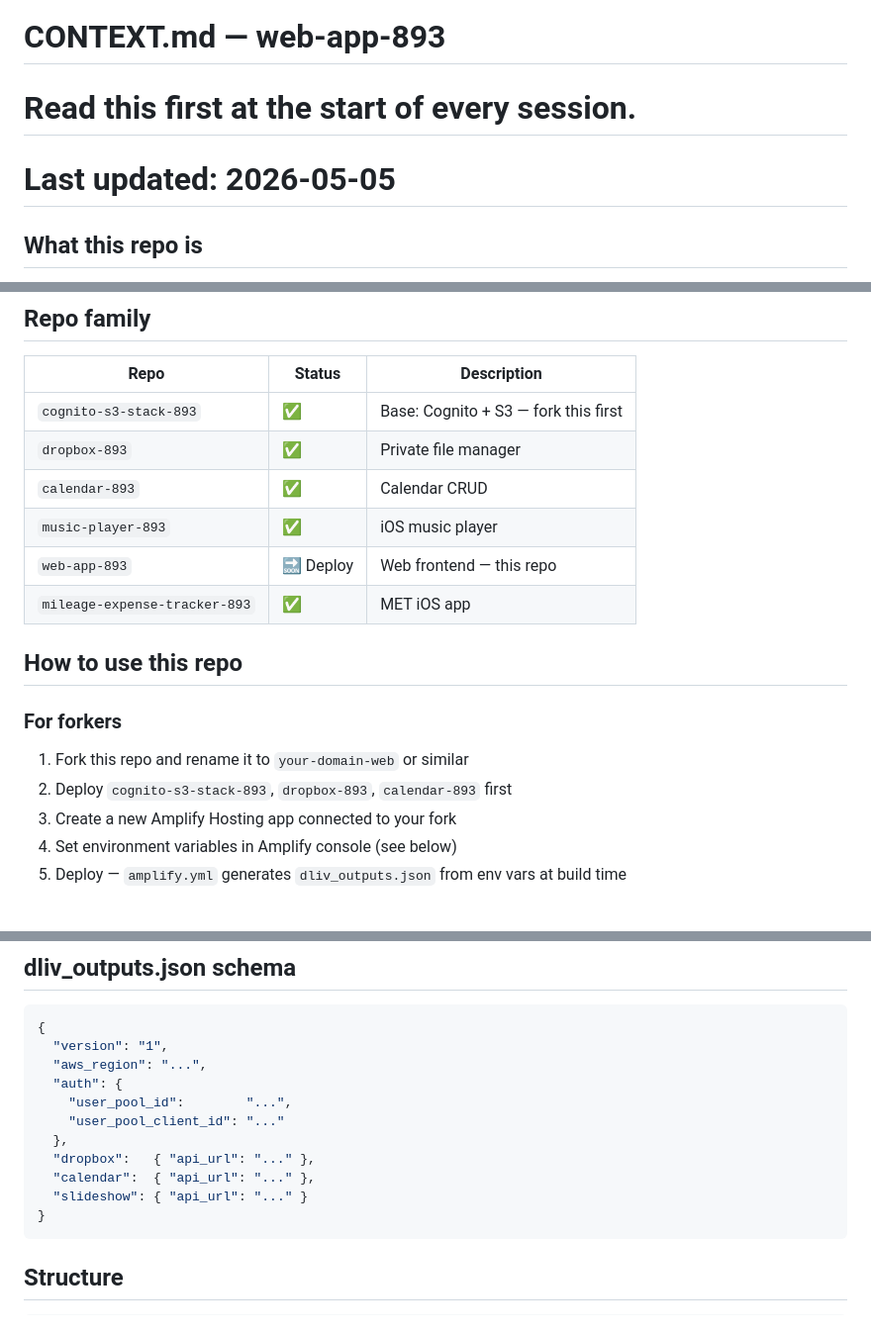
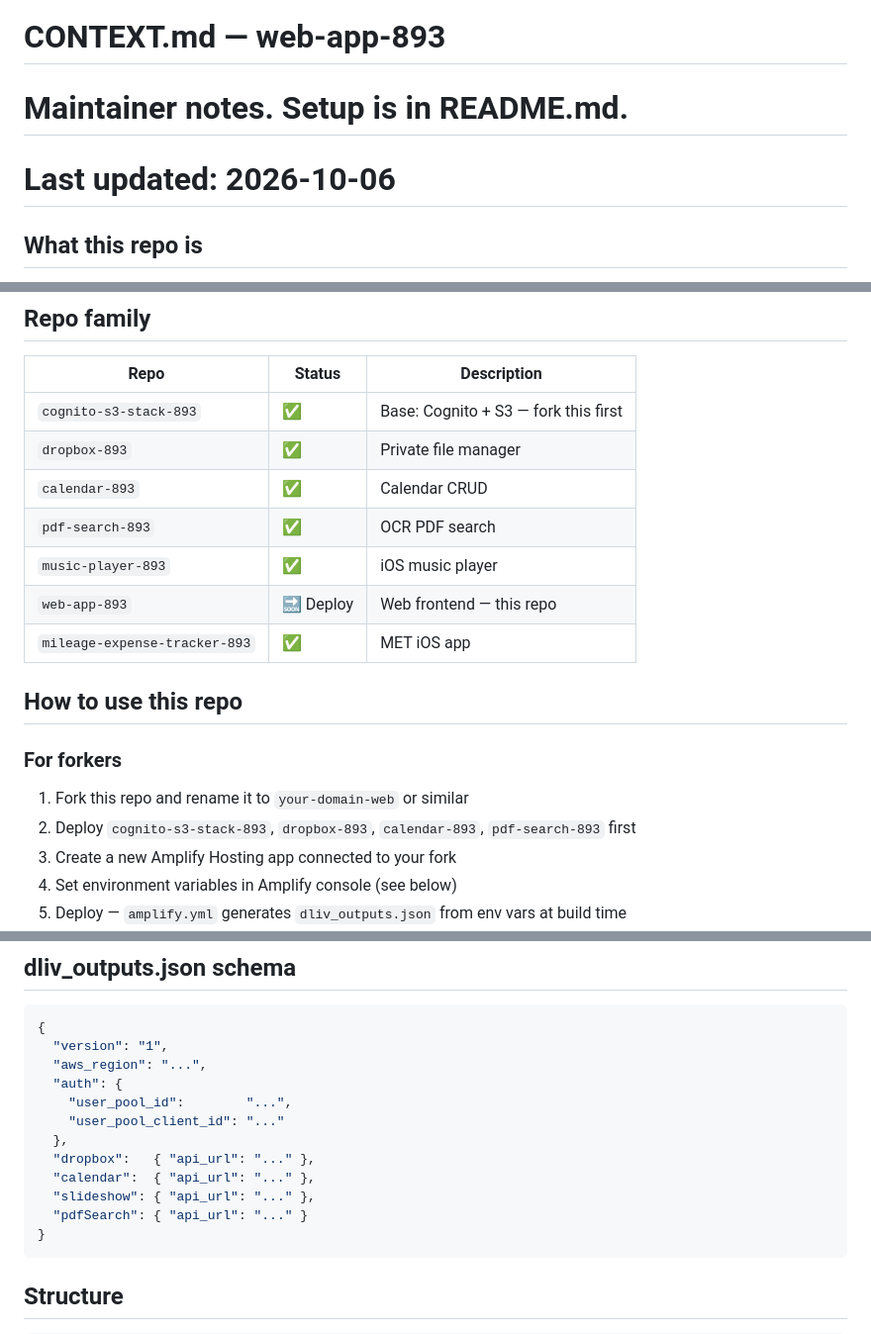
Before and after one commit to ltm893/web-app-893, a Markdown page: CONTEXT.md, 3 parts joined by grey strips. Shown at 99% size. GitHub-like rendering; blank space fills up the shorter version.

````diff
--- a/CONTEXT.md
+++ b/CONTEXT.md
@@ -1,6 +1,6 @@
 # CONTEXT.md — web-app-893
-# Read this first at the start of every session.
-# Last updated: 2026-05-05
+# Maintainer notes. Setup is in README.md.
+# Last updated: 2026-10-06
 
 ## What this repo is
 Generic, cloneable web frontend add-on for cognito-s3-stack-893.
@@ -14,6 +14,7 @@ No pipeline-deploy. No CDK. No Amplify SDK.
 | `cognito-s3-stack-893` | ✅ | Base: Cognito + S3 — fork this first |
 | `dropbox-893` | ✅ | Private file manager |
 | `calendar-893` | ✅ | Calendar CRUD |
+| `pdf-search-893` | ✅ | OCR PDF search |
 | `music-player-893` | ✅ | iOS music player |
 | `web-app-893` | 🔜 Deploy | Web frontend — this repo |
 | `mileage-expense-tracker-893` | ✅ | MET iOS app |
@@ -22,7 +23,7 @@ No pipeline-deploy. No CDK. No Amplify SDK.
 
 ### For forkers
 1. Fork this repo and rename it to `your-domain-web` or similar
-2. Deploy `cognito-s3-stack-893`, `dropbox-893`, `calendar-893` first
+2. Deploy `cognito-s3-stack-893`, `dropbox-893`, `calendar-893`, `pdf-search-893` first
 3. Create a new Amplify Hosting app connected to your fork
 4. Set environment variables in Amplify console (see below)
 5. Deploy — `amplify.yml` generates `dliv_outputs.json` from env vars at build time
@@ -77,7 +79,8 @@ No real values ever committed to the repo.
   },
   "dropbox":   { "api_url": "..." },
   "calendar":  { "api_url": "..." },
-  "slideshow": { "api_url": "..." }
+  "slideshow": { "api_url": "..." },
+  "pdfSearch": { "api_url": "..." }
 }
 ```
 
````
Also changed, not shown: other parts of CONTEXT.md (+1 -0 lines), README.md (added, +78 -0 lines).
